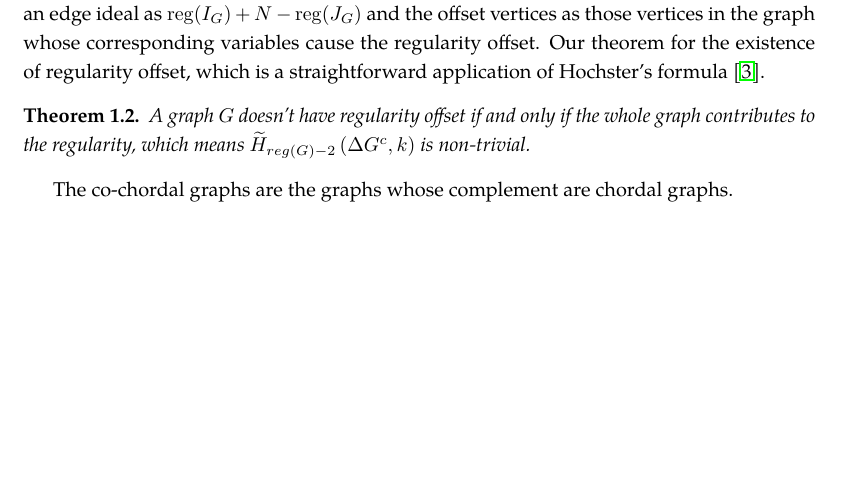
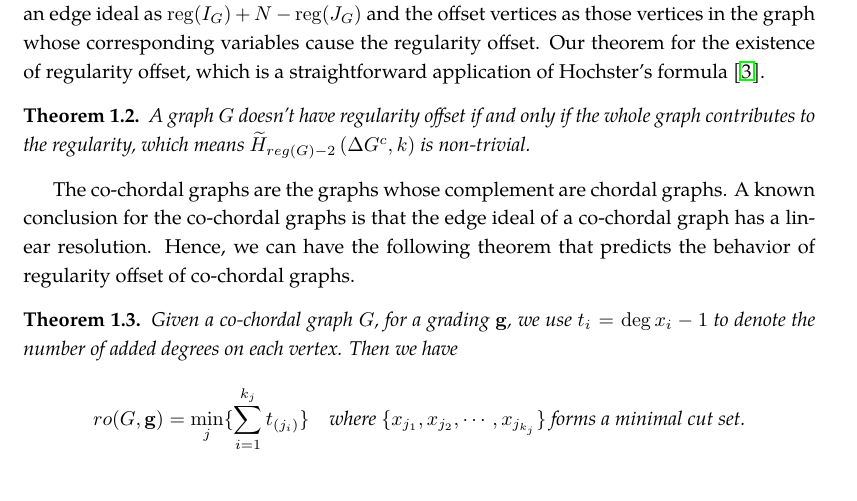
Before and after one commit to YunliBeta/Regularity-Offset, a LaTeX document (main.tex): part of page 1 of 18, cut so that both start at the same text, the shorter picture padded with empty space. Compiled offline with pdfLaTeX.

Commit message:
Updates from Overleaf

```diff
--- a/main.tex
+++ b/main.tex
@@ -43,7 +43,14 @@ As we add degrees to variables in the ideal, then the regularity of the ideal of
     A graph $G$ doesn't have regularity offset if and only if the whole graph contributes to the regularity, which means $\widetilde{H}_{reg(G)-2}\left(\Delta G^c, k\right)$ is non-trivial.
 \end{theorem}
 
-The co-chordal graphs are the graphs whose complement are chordal graphs.
+The co-chordal graphs are the graphs whose complement are chordal graphs. A known conclusion for the co-chordal graphs is that the edge ideal of a co-chordal graph has a linear resolution. Hence, we can have the following theorem that predicts the behavior of regularity offset of co-chordal graphs.
+
+\begin{theorem}
+   Given a co-chordal graph $G$, for a grading $\mathbf{g}$, we use $t_i=\deg x_i-1$ to denote the number of added degrees on each vertex. Then we have
+\begin{equation*}
+    ro(G,\mathbf{g})=\min_{j}\{\sum_{i=1}^{k_j}t_{(j_i)}\}\quad \text{where $\{x_{j_1},x_{j_2},\cdots,x_{j_{k_j}}\}$ forms a minimal cut set.}
+\end{equation*}
+\end{theorem}
 
 
 
```
